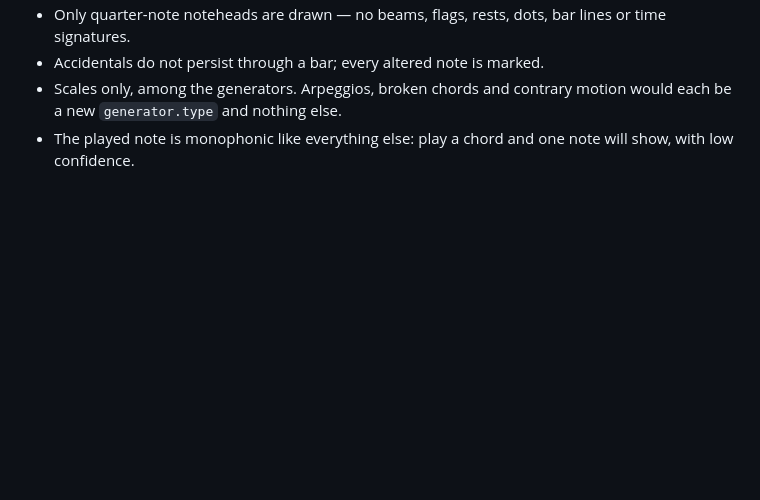
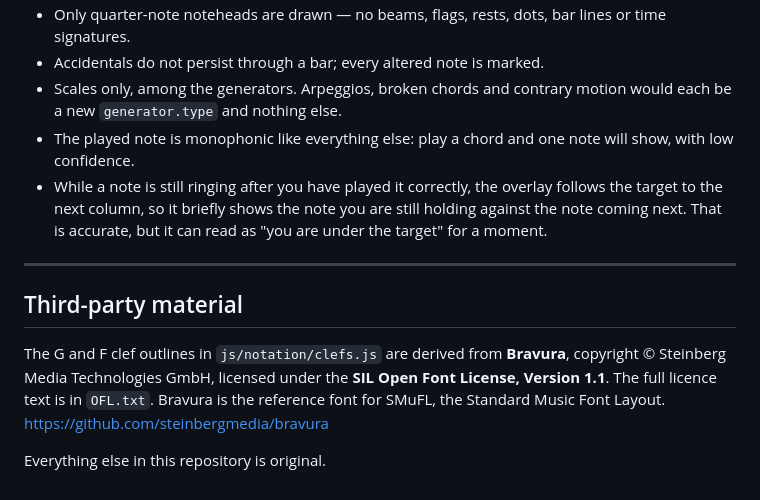
Before and after one commit to vyero123/ridefit, a Markdown page: README.md, the part around one of its changes. GitHub-like rendering; blank space fills up the shorter version.

```diff
--- a/README.md
+++ b/README.md
@@ -628,3 +656,19 @@ Structurally anticipated, deliberately not built:
   motion would each be a new `generator.type` and nothing else.
 - The played note is monophonic like everything else: play a chord and one
   note will show, with low confidence.
+- While a note is still ringing after you have played it correctly, the overlay
+  follows the target to the next column, so it briefly shows the note you are
+  still holding against the note coming next. That is accurate, but it can read
+  as "you are under the target" for a moment.
+
+---
+
+## Third-party material
+
+The G and F clef outlines in `js/notation/clefs.js` are derived from
+**Bravura**, copyright © Steinberg Media Technologies GmbH, licensed under the
+**SIL Open Font License, Version 1.1**. The full licence text is in `OFL.txt`.
+Bravura is the reference font for SMuFL, the Standard Music Font Layout.
+<https://github.com/steinbergmedia/bravura>
+
+Everything else in this repository is original.
```
Also changed, not shown: other parts of README.md (+40 -12 lines).
